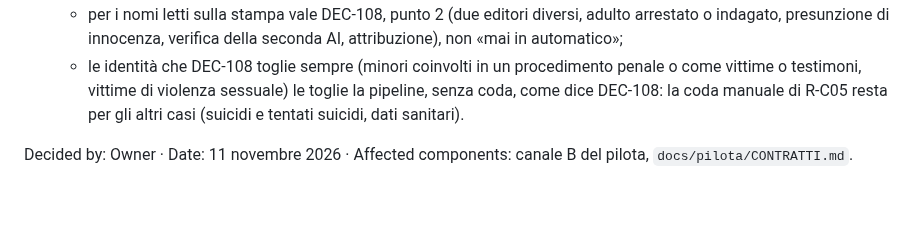
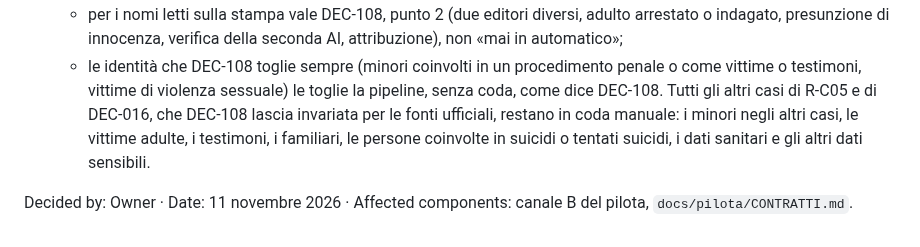
Before and after one commit to QuartieriNews/QN, a Markdown page: decisions/DEC-034-cronaca-rules-for-the-private-pilot.md, the part around the change. GitHub-like rendering; blank space fills up the shorter version.

```diff
--- a/decisions/DEC-034-cronaca-rules-for-the-private-pilot.md
+++ b/decisions/DEC-034-cronaca-rules-for-the-private-pilot.md
@@ -63,7 +63,9 @@ domanda):
      attribuzione), non «mai in automatico»;
    - le identità che DEC-108 toglie sempre (minori coinvolti in un procedimento penale o
      come vittime o testimoni, vittime di violenza sessuale) le toglie la pipeline, senza
-     coda, come dice DEC-108: la coda manuale di R-C05 resta per gli altri casi
-     (suicidi e tentati suicidi, dati sanitari).
+     coda, come dice DEC-108. Tutti gli altri casi di R-C05 e di DEC-016, che DEC-108 lascia
+     invariata per le fonti ufficiali, restano in coda manuale: i minori negli altri casi, le
+     vittime adulte, i testimoni, i familiari, le persone coinvolte in suicidi o tentati
+     suicidi, i dati sanitari e gli altri dati sensibili.
 
 Decided by: Owner · Date: 11 novembre 2026 · Affected components: canale B del pilota, `docs/pilota/CONTRATTI.md`.
```
Also changed, not shown: decisions/DEC-024-census-facebook-pages-into-registry.md (+26 -9 lines).
